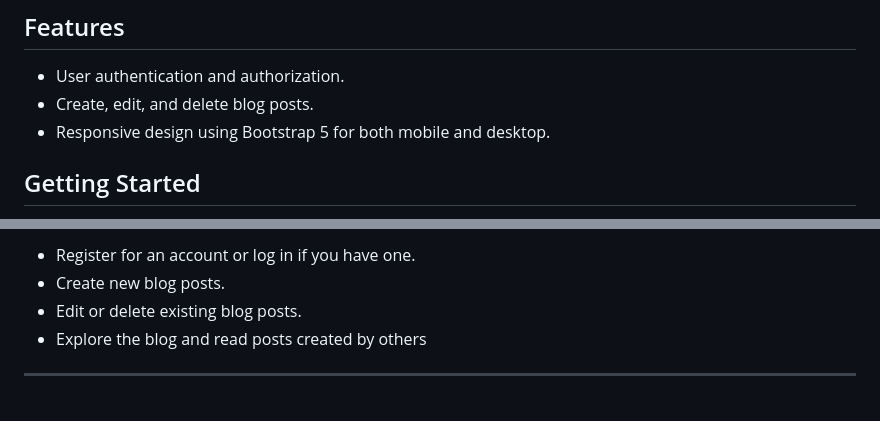
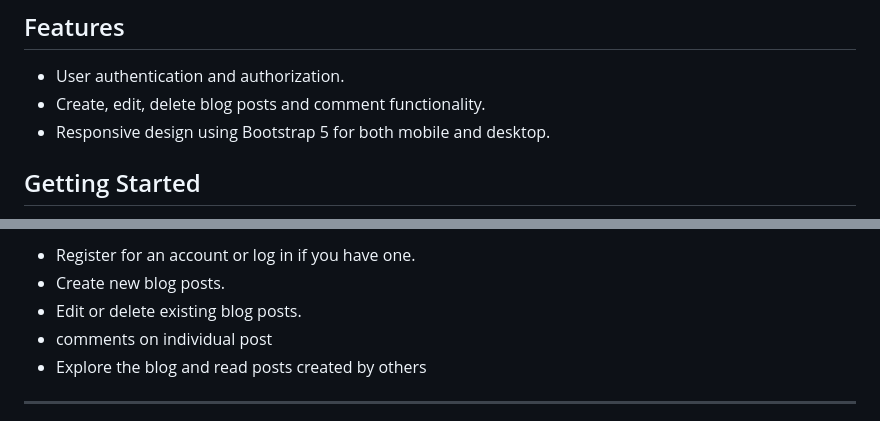
Before and after one commit to SATHYASEELAN-S/Django-blog-webapplication, a Markdown page: README.md, 2 parts joined by grey strips. Rendered like a GitHub page.

```diff
--- a/README.md
+++ b/README.md
@@ -21,7 +21,7 @@ This is a simple blog web application built using Python Django and Bootstrap 5.
 ## Features
 
 - User authentication and authorization.
-- Create, edit, and delete blog posts.
+- Create, edit, delete blog posts and comment functionality.
 - Responsive design using Bootstrap 5 for both mobile and desktop.
 
 ## Getting Started
@@ -100,6 +100,7 @@ Before you can run this project, you need to set up PostgreSQL and configure it
 - Register for an account or log in if you have one.
 - Create new blog posts.
 - Edit or delete existing blog posts.
+- comments on individual post
 - Explore the blog and read posts created by others
 <hr>
 
```
